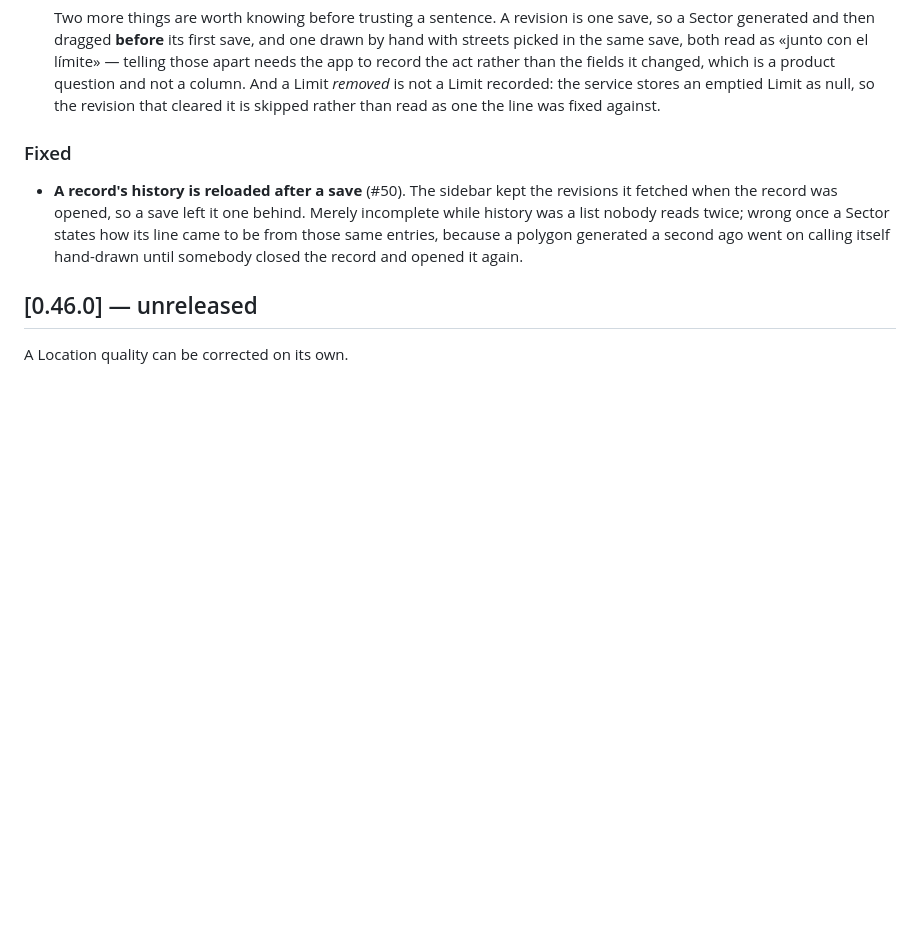
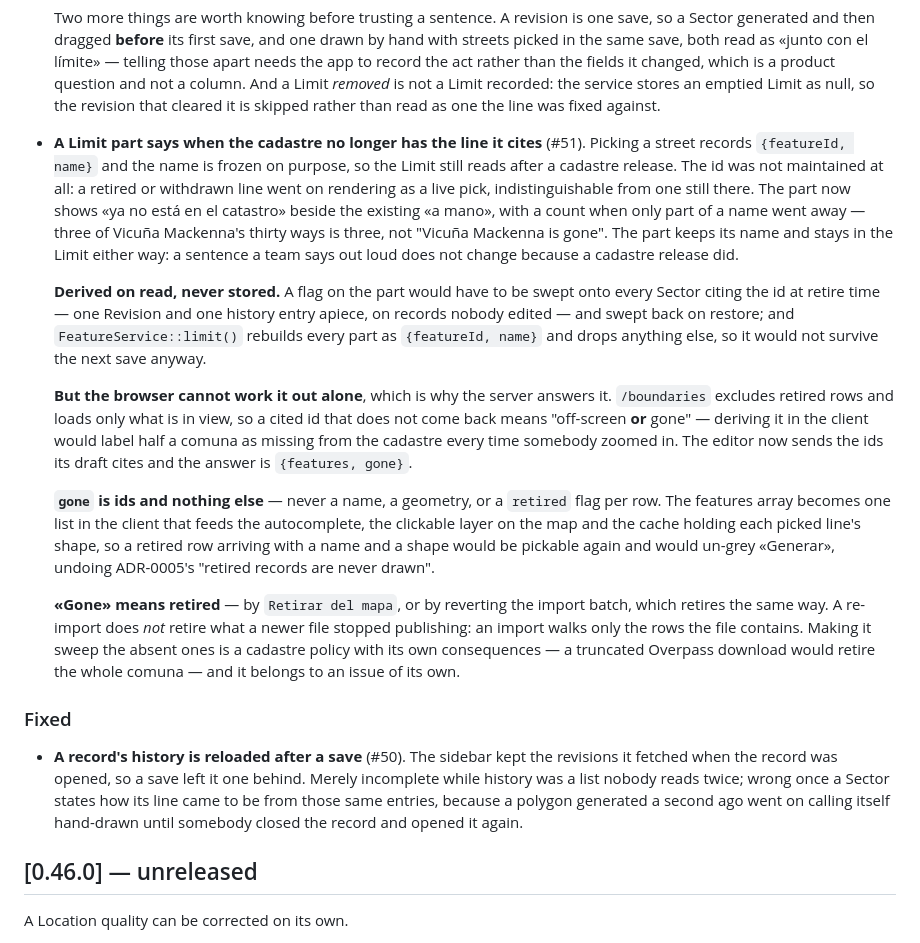
Before and after one commit to APS-Conecta/territorio, a Markdown page: CHANGELOG.md, the part around the change. Drawn GitHub-style; blank space fills up the shorter version.

Commit message:
docs: record #51 in the changelog
Co-Authored-By: Claude Opus 5 (1M context) <noreply@anthropic.com>
Claude-Session: https://claude.ai/code/session_012N9xZjLTkzsDPbKSZkMTMm

```diff
--- a/CHANGELOG.md
+++ b/CHANGELOG.md
@@ -73,6 +73,38 @@ A Sector says how its boundary came to be.
   column. And a Limit *removed* is not a Limit recorded: the service stores an emptied Limit as
   null, so the revision that cleared it is skipped rather than read as one the line was fixed
   against.
+
+- **A Limit part says when the cadastre no longer has the line it cites** (#51). Picking a street
+  records `{featureId, name}` and the name is frozen on purpose, so the Limit still reads after a
+  cadastre release. The id was not maintained at all: a retired or withdrawn line went on rendering
+  as a live pick, indistinguishable from one still there. The part now shows «ya no está en el
+  catastro» beside the existing «a mano», with a count when only part of a name went away — three
+  of Vicuña Mackenna's thirty ways is three, not "Vicuña Mackenna is gone". The part keeps its name
+  and stays in the Limit either way: a sentence a team says out loud does not change because a
+  cadastre release did.
+
+  **Derived on read, never stored.** A flag on the part would have to be swept onto every Sector
+  citing the id at retire time — one Revision and one history entry apiece, on records nobody
+  edited — and swept back on restore; and `FeatureService::limit()` rebuilds every part as
+  `{featureId, name}` and drops anything else, so it would not survive the next save anyway.
+
+  **But the browser cannot work it out alone**, which is why the server answers it. `/boundaries`
+  excludes retired rows and loads only what is in view, so a cited id that does not come back means
+  "off-screen **or** gone" — deriving it in the client would label half a comuna as missing from the
+  cadastre every time somebody zoomed in. The editor now sends the ids its draft cites and the
+  answer is `{features, gone}`.
+
+  **`gone` is ids and nothing else** — never a name, a geometry, or a `retired` flag per row. The
+  features array becomes one list in the client that feeds the autocomplete, the clickable layer on
+  the map and the cache holding each picked line's shape, so a retired row arriving with a name and
+  a shape would be pickable again and would un-grey «Generar», undoing ADR-0005's "retired records
+  are never drawn".
+
+  **«Gone» means retired** — by `Retirar del mapa`, or by reverting the import batch, which retires
+  the same way. A re-import does *not* retire what a newer file stopped publishing: an import walks
+  only the rows the file contains. Making it sweep the absent ones is a cadastre policy with its own
+  consequences — a truncated Overpass download would retire the whole comuna — and it belongs to an
+  issue of its own.
 
 ### Fixed
 
```
